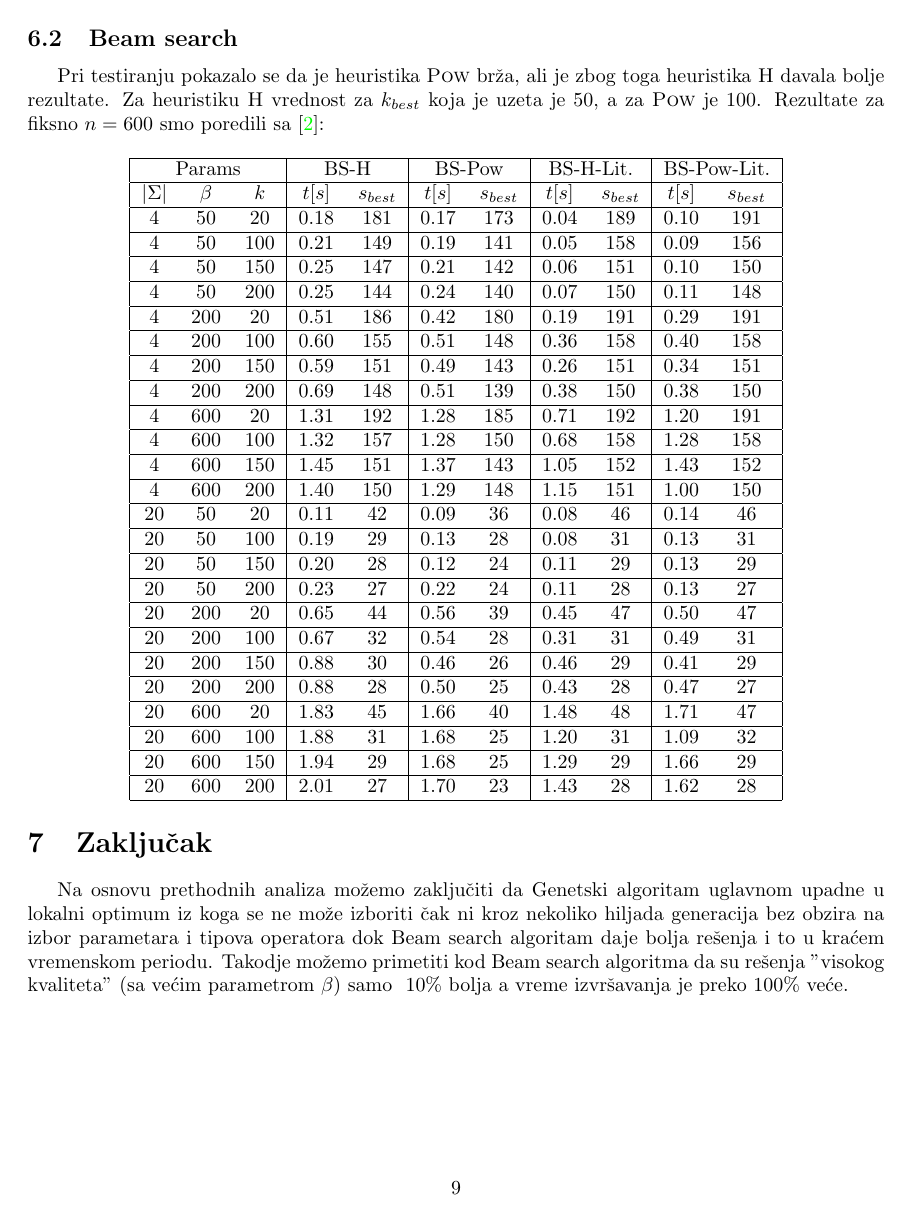
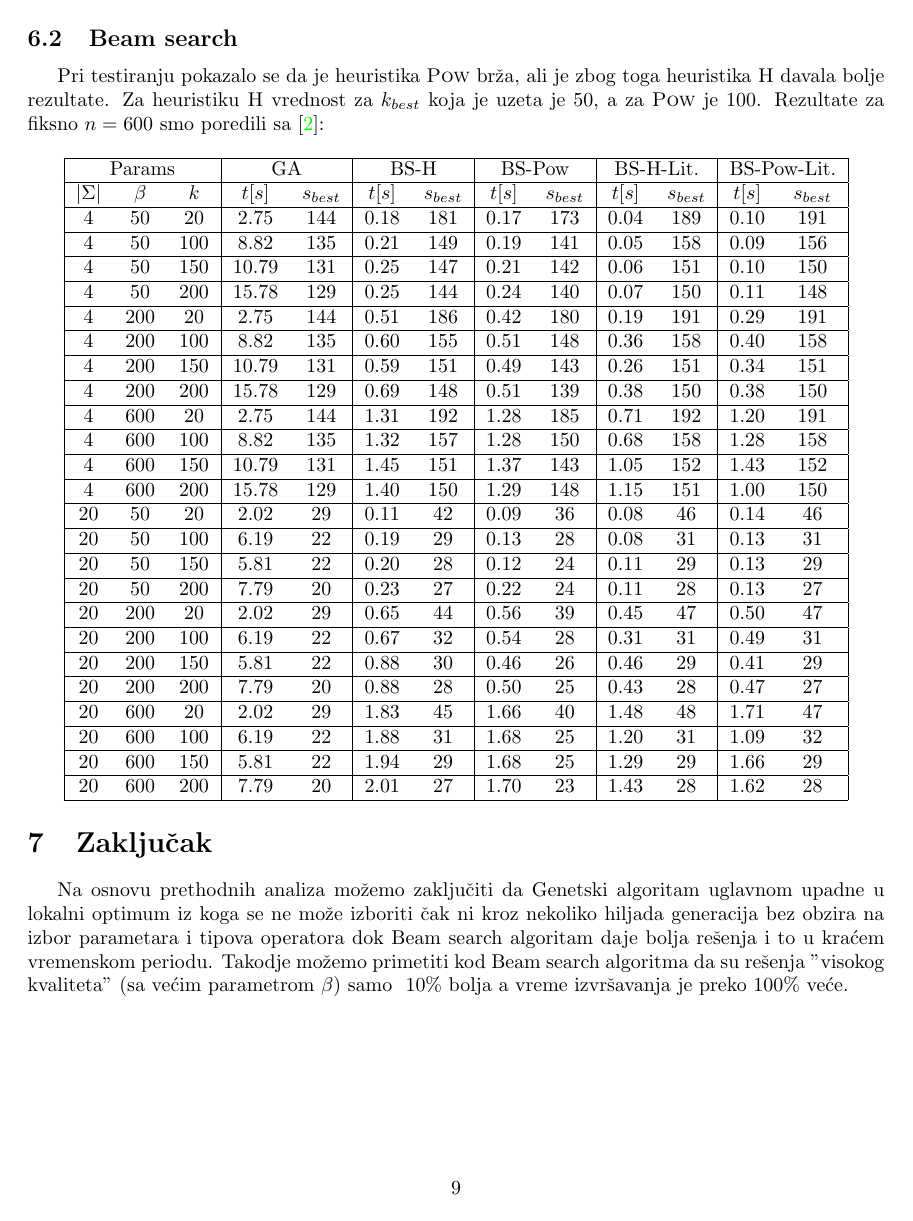
Before and after one commit to pavle99/CI_project, a LaTeX paper (docs/pdf/main.tex): page 9 of 10. Compiled offline with pdfLaTeX.

Commit message:
update results in docs

```diff
--- a/docs/pdf/main.tex
+++ b/docs/pdf/main.tex
@@ -260,59 +260,59 @@
     Pri testiranju pokazalo se da je heuristika $\textsc{Pow}$ brža, ali je zbog toga heuristika $\textsc{H}$ davala bolje rezultate. Za heuristiku $\textsc{H}$ vrednost za $k_{best}$ koja je uzeta je 50, a za $\textsc{Pow}$ je 100. Rezultate za fiksno $n=600$ smo poredili sa \cite{res}:
 
     \begin{center}
-        \begin{tabular}{| c c c | c c | c c | c c | c c |}
+        \begin{tabular}{| c c c | c c | c c | c c | c c | c c |}
             \hline
-            \multicolumn{3}{|c}{Params} & \multicolumn{2}{|c|}{BS-H} & \multicolumn{2}{|c|}{BS-Pow} & \multicolumn{2}{c|}{BS-H-Lit.} & \multicolumn{2}{c|}{BS-Pow-Lit.}\\
+            \multicolumn{3}{|c}{Params} & \multicolumn{2}{|c|}{GA} & \multicolumn{2}{|c|}{BS-H} & \multicolumn{2}{|c|}{BS-Pow} & \multicolumn{2}{c|}{BS-H-Lit.} & \multicolumn{2}{c|}{BS-Pow-Lit.}\\
             \hline
-            $|\Sigma|$ & $\beta$ & $k$ & $t[s]$ & $s_{best}$ & $t[s]$ & $s_{best}$ & $t[s]$ & $s_{best}$ & $t[s]$ & $s_{best}$ \\
+            $|\Sigma|$ & $\beta$ & $k$ & $t[s]$ & $s_{best}$ & $t[s]$ & $s_{best}$ & $t[s]$ & $s_{best}$ & $t[s]$ & $s_{best}$ & $t[s]$ & $s_{best}$\\
             \hline
-            4          & 50      & 20  & 0.18   & 181        & 0.17   & 173        & 0.04   & 189        & 0.10   & 191        \\
+            4          & 50      & 20  & 2.75   & 144        & 0.18   & 181        & 0.17   & 173        & 0.04   & 189        & 0.10   & 191        \\
             \hline
-            4          & 50      & 100 & 0.21   & 149        & 0.19   & 141        & 0.05   & 158        & 0.09   & 156        \\
+            4          & 50      & 100 & 8.82   & 135        & 0.21   & 149        & 0.19   & 141        & 0.05   & 158        & 0.09   & 156        \\
             \hline
-            4          & 50      & 150 & 0.25   & 147        & 0.21   & 142        & 0.06   & 151        & 0.10   & 150        \\
+            4          & 50      & 150 & 10.79  & 131        & 0.25   & 147        & 0.21   & 142        & 0.06   & 151        & 0.10   & 150        \\
             \hline
-            4          & 50      & 200 & 0.25   & 144        & 0.24   & 140        & 0.07   & 150        & 0.11   & 148        \\
+            4          & 50      & 200 & 15.78  & 129        & 0.25   & 144        & 0.24   & 140        & 0.07   & 150        & 0.11   & 148        \\
             \hline
-            4          & 200     & 20  & 0.51   & 186        & 0.42   & 180        & 0.19   & 191        & 0.29   & 191        \\
+            4          & 200     & 20  & 2.75   & 144        & 0.51   & 186        & 0.42   & 180        & 0.19   & 191        & 0.29   & 191        \\
             \hline
-            4          & 200     & 100 & 0.60   & 155        & 0.51   & 148        & 0.36   & 158        & 0.40   & 158        \\
+            4          & 200     & 100 & 8.82   & 135        & 0.60   & 155        & 0.51   & 148        & 0.36   & 158        & 0.40   & 158        \\
             \hline
-            4          & 200     & 150 & 0.59   & 151        & 0.49   & 143        & 0.26   & 151        & 0.34   & 151        \\
+            4          & 200     & 150 & 10.79  & 131        & 0.59   & 151        & 0.49   & 143        & 0.26   & 151        & 0.34   & 151        \\
             \hline
-            4          & 200     & 200 & 0.69   & 148        & 0.51   & 139        & 0.38   & 150        & 0.38   & 150        \\
+            4          & 200     & 200 & 15.78  & 129        & 0.69   & 148        & 0.51   & 139        & 0.38   & 150        & 0.38   & 150        \\
             \hline
-            4          & 600     & 20  & 1.31   & 192        & 1.28   & 185        & 0.71   & 192        & 1.20   & 191        \\
+            4          & 600     & 20  & 2.75   & 144        & 1.31   & 192        & 1.28   & 185        & 0.71   & 192        & 1.20   & 191        \\
             \hline
-            4          & 600     & 100 & 1.32   & 157        & 1.28   & 150        & 0.68   & 158        & 1.28   & 158        \\
+            4          & 600     & 100 & 8.82   & 135        & 1.32   & 157        & 1.28   & 150        & 0.68   & 158        & 1.28   & 158        \\
             \hline
-            4          & 600     & 150 & 1.45   & 151        & 1.37   & 143        & 1.05   & 152        & 1.43   & 152        \\
+            4          & 600     & 150 & 10.79  & 131        & 1.45   & 151        & 1.37   & 143        & 1.05   & 152        & 1.43   & 152        \\
             \hline
-            4          & 600     & 200 & 1.40   & 150        & 1.29   & 148        & 1.15   & 151        & 1.00   & 150        \\
+            4          & 600     & 200 & 15.78  & 129        & 1.40   & 150        & 1.29   & 148        & 1.15   & 151        & 1.00   & 150        \\
             \hline
-            20         & 50      & 20  & 0.11   & 42         & 0.09   & 36         & 0.08   & 46         & 0.14   & 46         \\
+            20         & 50      & 20  & 2.02   & 29         & 0.11   & 42         & 0.09   & 36         & 0.08   & 46         & 0.14   & 46         \\
             \hline
-            20         & 50      & 100 & 0.19   & 29         & 0.13   & 28         & 0.08   & 31         & 0.13   & 31         \\
+            20         & 50      & 100 & 6.19   & 22         & 0.19   & 29         & 0.13   & 28         & 0.08   & 31         & 0.13   & 31         \\
             \hline
-            20         & 50      & 150 & 0.20   & 28         & 0.12   & 24         & 0.11   & 29         & 0.13   & 29         \\
+            20         & 50      & 150 & 5.81   & 22         & 0.20   & 28         & 0.12   & 24         & 0.11   & 29         & 0.13   & 29         \\
             \hline
-            20         & 50      & 200 & 0.23   & 27         & 0.22   & 24         & 0.11   & 28         & 0.13   & 27         \\
+            20         & 50      & 200 & 7.79   & 20         & 0.23   & 27         & 0.22   & 24         & 0.11   & 28         & 0.13   & 27         \\
             \hline
-            20         & 200     & 20  & 0.65   & 44         & 0.56   & 39         & 0.45   & 47         & 0.50   & 47         \\
+            20         & 200     & 20  & 2.02   & 29         & 0.65   & 44         & 0.56   & 39         & 0.45   & 47         & 0.50   & 47         \\
             \hline
-            20         & 200     & 100 & 0.67   & 32         & 0.54   & 28         & 0.31   & 31         & 0.49   & 31         \\
+            20         & 200     & 100 & 6.19   & 22         & 0.67   & 32         & 0.54   & 28         & 0.31   & 31         & 0.49   & 31         \\
             \hline
-            20         & 200     & 150 & 0.88   & 30         & 0.46   & 26         & 0.46   & 29         & 0.41   & 29         \\
+            20         & 200     & 150 & 5.81   & 22         & 0.88   & 30         & 0.46   & 26         & 0.46   & 29         & 0.41   & 29         \\
             \hline
-            20         & 200     & 200 & 0.88   & 28         & 0.50   & 25         & 0.43   & 28         & 0.47   & 27         \\
+            20         & 200     & 200 & 7.79   & 20         & 0.88   & 28         & 0.50   & 25         & 0.43   & 28         & 0.47   & 27         \\
             \hline
-            20         & 600     & 20  & 1.83   & 45         & 1.66   & 40         & 1.48   & 48         & 1.71   & 47         \\
+            20         & 600     & 20  & 2.02   & 29         & 1.83   & 45         & 1.66   & 40         & 1.48   & 48         & 1.71   & 47         \\
             \hline
-            20         & 600     & 100 & 1.88   & 31         & 1.68   & 25         & 1.20   & 31         & 1.09   & 32         \\
+            20         & 600     & 100 & 6.19   & 22         & 1.88   & 31         & 1.68   & 25         & 1.20   & 31         & 1.09   & 32         \\
             \hline
-            20         & 600     & 150 & 1.94   & 29         & 1.68   & 25         & 1.29   & 29         & 1.66   & 29         \\
+            20         & 600     & 150 & 5.81   & 22         & 1.94   & 29         & 1.68   & 25         & 1.29   & 29         & 1.66   & 29         \\
             \hline
-            20         & 600     & 200 & 2.01   & 27         & 1.70   & 23         & 1.43   & 28         & 1.62   & 28         \\
+            20         & 600     & 200 & 7.79   & 20         & 2.01   & 27         & 1.70   & 23         & 1.43   & 28         & 1.62   & 28         \\
             \hline
         \end{tabular}
     \end{center}
```
Also changed, not shown: docs/pdf/main.pdf, docs/pdf/main.tex (44 more changed lines).
